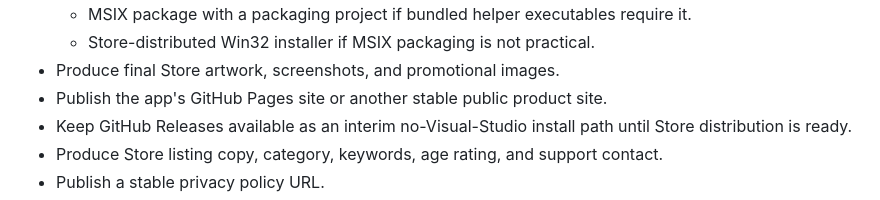
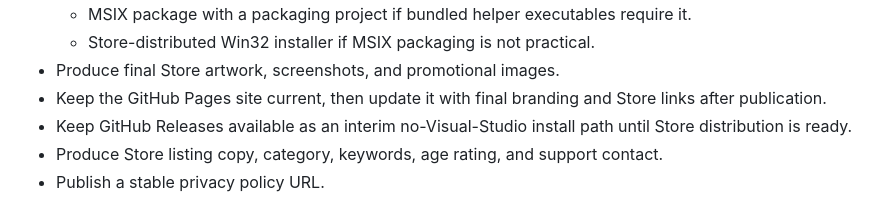
Before and after one commit to bt1142msstate/TeslaCamViewer, a Markdown page: STORE_READINESS.md, the part around the change. Drawn GitHub-style.

```diff
--- a/STORE_READINESS.md
+++ b/STORE_READINESS.md
@@ -58,7 +58,8 @@ Sources:
   - MSIX package with a packaging project if bundled helper executables require it.
   - Store-distributed Win32 installer if MSIX packaging is not practical.
 - Produce final Store artwork, screenshots, and promotional images.
-- Publish the app's GitHub Pages site or another stable public product site.
+- Keep the GitHub Pages site current, then update it with final branding and
+  Store links after publication.
 - Keep GitHub Releases available as an interim no-Visual-Studio install path
   until Store distribution is ready.
 - Produce Store listing copy, category, keywords, age rating, and support contact.
```
Also changed, not shown: CONTRIBUTING.md (added, +30 -0 lines), README.md (+37 -3 lines), ROADMAP.md (+3 -3 lines), docs/screenshots/app-drive-overview.png (added), docs/screenshots/app-playback-dashboard.png (added), 5 other files.
